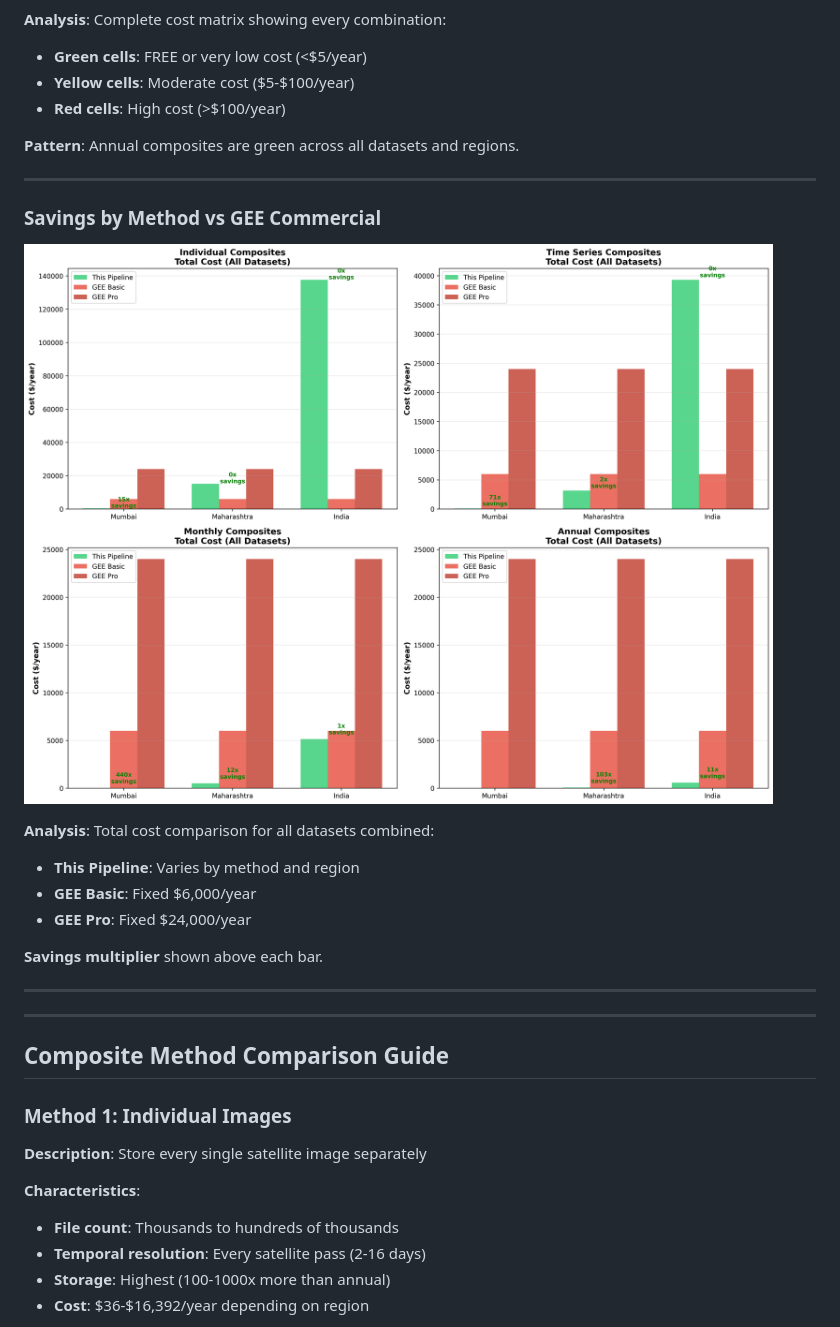
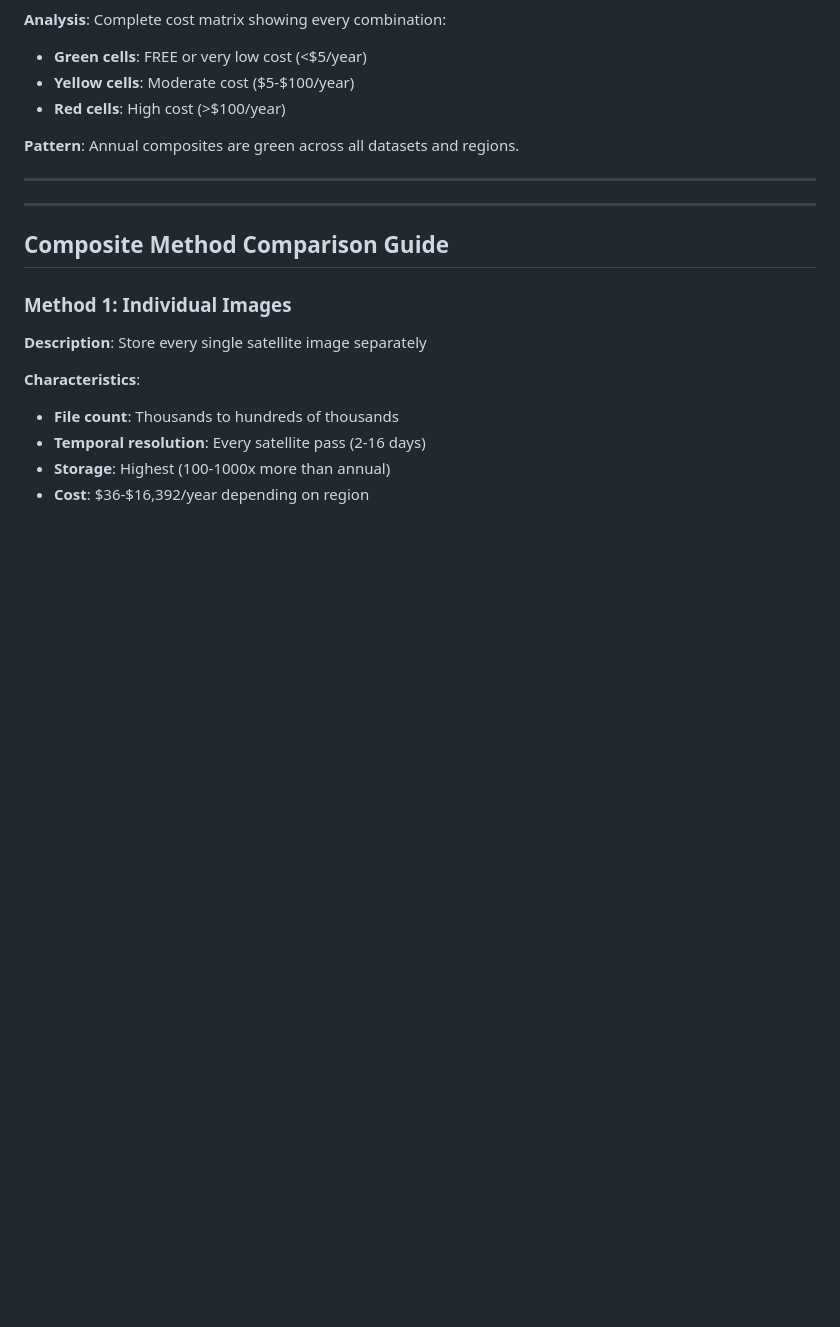
Before and after one commit to VarshaPednekar2005/gee-data-pipeline, a Markdown page: COMPREHENSIVE_COST_ANALYSIS.md, the part around the change. GitHub-like rendering; blank space fills up the shorter version.

Commit message:
cost comprehensive analysis update

```diff
--- a/COMPREHENSIVE_COST_ANALYSIS.md
+++ b/COMPREHENSIVE_COST_ANALYSIS.md
@@ -22,18 +22,6 @@
 - **Red cells**: High cost (>$100/year)
 
 **Pattern**: Annual composites are green across all datasets and regions.
-
----
-
-### Savings by Method vs GEE Commercial
-![Savings by Method](images/savings_by_method.png)
-
-**Analysis**: Total cost comparison for all datasets combined:
-- **This Pipeline**: Varies by method and region
-- **GEE Basic**: Fixed $6,000/year
-- **GEE Pro**: Fixed $24,000/year
-
-**Savings multiplier** shown above each bar.
 
 ---
 
```
Also changed, not shown: COST_ANALYSIS_SUMMARY.md (+0 -7 lines).
